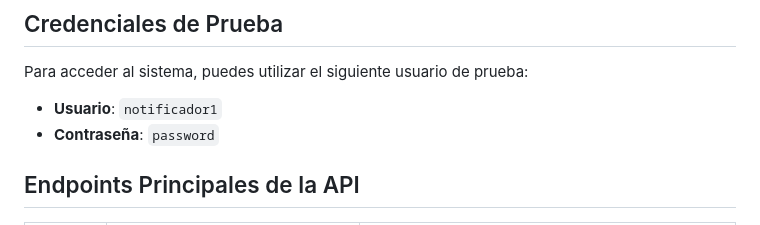
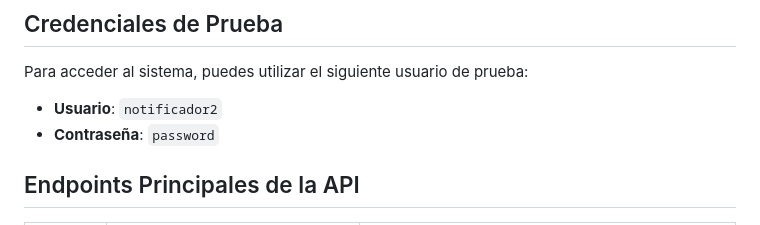
Before and after one commit to UPTWEB/proy-web-georeferencial-morosidadmuni-neplatic-georeferencial_morosidadmuni, a Markdown page: README.md, the part around the change. GitHub-like rendering.

Commit message:
Update test user in README

```diff
--- a/README.md
+++ b/README.md
@@ -76,7 +76,7 @@ Asegúrate de que el servidor/VPS tenga acceso por puerto `5432` a dicha base de
 
 Para acceder al sistema, puedes utilizar el siguiente usuario de prueba:
 
-- **Usuario**: `notificador1`
+- **Usuario**: `notificador2`
 - **Contraseña**: `password`
 
 ## Endpoints Principales de la API
```
